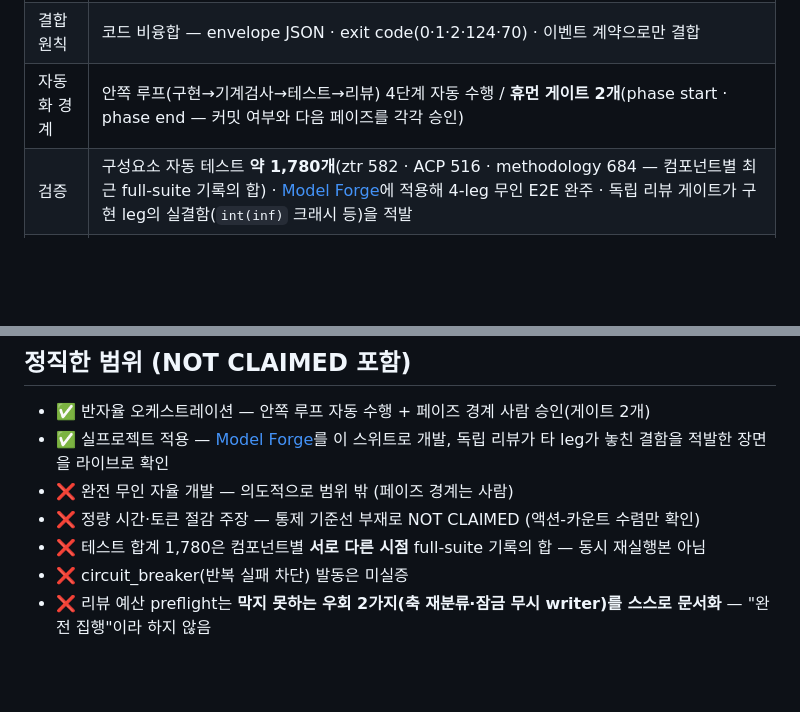
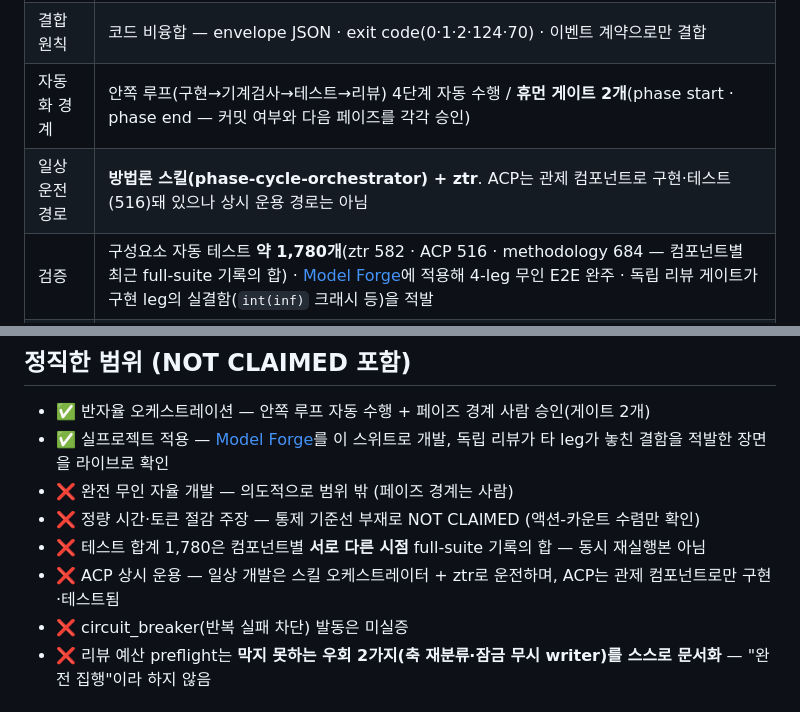
Before and after one commit to SangHun-Kimvalue/MultiAgent_Monorepo, a Markdown page: README.md, 2 parts joined by grey strips. Rendered like a GitHub page; blank space fills up the shorter version.

Commit message:
docs(README): 노션 정합 갱신 + 운전 경로 정직화
- 검증 행: 475(ztr 250·ACP 225) → 약 1,780(ztr 582·ACP 516·methodology 684, 컴포넌트별 최근 full-suite 기록의 합)
- 자동화 경계: 휴먼 게이트 2개(phase start / phase end) 명시
- '일상 운전 경로' 행 추가: 스킬(phase-cycle-orchestrator) + ztr — ACP는 관제 컴포넌트
- 신규 섹션: 2026-08 확장 — 리뷰 예산·verdict 2.0·hard cap·목적 원장·leg 타임아웃·관측 정직성
- NOT CLAIMED 추가: ACP 상시 운용 · 테스트 합계 시점 상이 · circuit_breaker 미실증 · preflight 우회 2가지
- 제목·인용구: 'AI가 만든 것을 함부로 통과시키지 않는 체계' 한 줄 정의

```diff
--- a/README.md
+++ b/README.md
@@ -13,6 +13,7 @@
 | 구성 | 2층 구성: `methodology/`(캐논·스킬) · `runtimes/{ztr, acp}` — 스위트 결정 문서는 비공개 원본에서 관리 |
 | 결합 원칙 | 코드 비융합 — envelope JSON · exit code(0·1·2·124·70) · 이벤트 계약으로만 결합 |
 | 자동화 경계 | 안쪽 루프(구현→기계검사→테스트→리뷰) 4단계 자동 수행 / **휴먼 게이트 2개**(phase start · phase end — 커밋 여부와 다음 페이즈를 각각 승인) |
+| 일상 운전 경로 | **방법론 스킬(phase-cycle-orchestrator) + ztr**. ACP는 관제 컴포넌트로 구현·테스트(516)돼 있으나 상시 운용 경로는 아님 |
 | 검증 | 구성요소 자동 테스트 **약 1,780개**(ztr 582 · ACP 516 · methodology 684 — 컴포넌트별 최근 full-suite 기록의 합) · [Model Forge](https://github.com/SangHun-Kimvalue/Model_Forge)에 적용해 4-leg 무인 E2E 완주 · 독립 리뷰 게이트가 구현 leg의 실결함(`int(inf)` 크래시 등)을 적발 |
 | 통합 방식 | 기존 3개 프로젝트의 구조를 단일 워크스페이스로 통합한 공개 스냅샷 |
 | 정직성 장치 | PASS vs **NOT CLAIMED**를 방법론이 강제 — 검증된 것과 미검증 부채를 분리 기록 · 정형 교훈(LESSON) 110건 누적 |
@@ -66,6 +67,7 @@ YAGNI · 재현성(버전 고정·재현 명령) · 계약 명시(전·후조건
 - ❌ 완전 무인 자율 개발 — 의도적으로 범위 밖 (페이즈 경계는 사람)
 - ❌ 정량 시간·토큰 절감 주장 — 통제 기준선 부재로 NOT CLAIMED (액션-카운트 수렴만 확인)
 - ❌ 테스트 합계 1,780은 컴포넌트별 **서로 다른 시점** full-suite 기록의 합 — 동시 재실행본 아님
+- ❌ ACP 상시 운용 — 일상 개발은 스킬 오케스트레이터 + ztr로 운전하며, ACP는 관제 컴포넌트로만 구현·테스트됨
 - ❌ circuit_breaker(반복 실패 차단) 발동은 미실증
 - ❌ 리뷰 예산 preflight는 **막지 못하는 우회 2가지(축 재분류·잠금 무시 writer)를 스스로 문서화** — "완전 집행"이라 하지 않음
 
```
